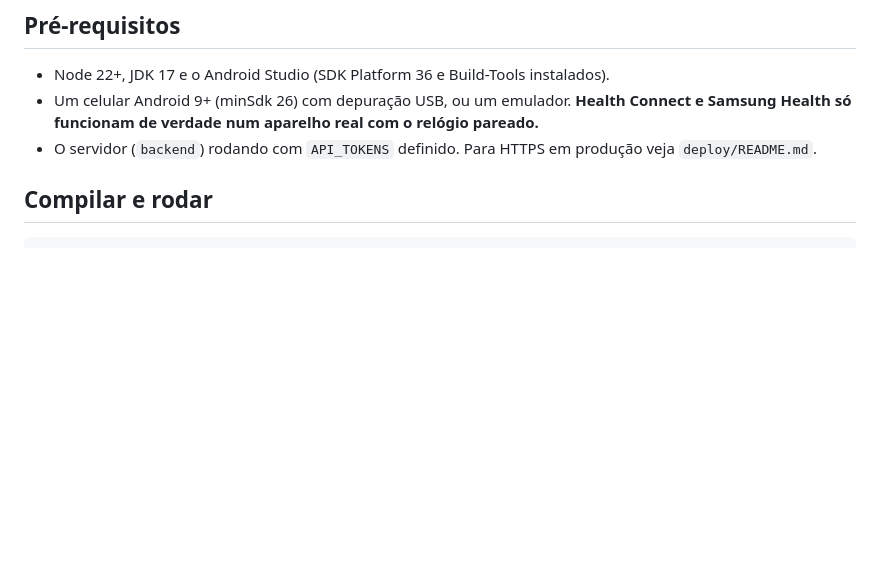
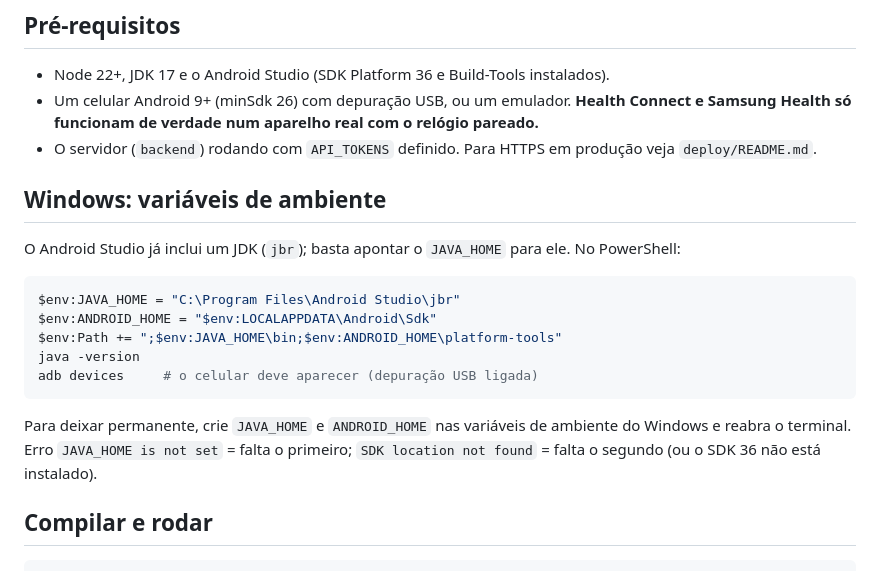
Before and after one commit to lucasebc/personutri, a Markdown page: docs/mobile/ANDROID.md, the part around the change. GitHub-like rendering; blank space fills up the shorter version.

Commit message:
Guia Android: variáveis de ambiente no Windows
Co-Authored-By: Claude Sonnet 5.5 <noreply@anthropic.com>
Claude-Session: https://claude.ai/code/session_01DbTR84AV9KXhjigV2CvHFt

````diff
--- a/docs/mobile/ANDROID.md
+++ b/docs/mobile/ANDROID.md
@@ -9,6 +9,21 @@ O app (`apps/app`) é Expo/React Native. Como usa o Health Connect, **não roda
 - Um celular Android 9+ (minSdk 26) com depuração USB, ou um emulador. **Health Connect e Samsung Health só funcionam
   de verdade num aparelho real com o relógio pareado.**
 - O servidor (`backend`) rodando com `API_TOKENS` definido. Para HTTPS em produção veja `deploy/README.md`.
+
+## Windows: variáveis de ambiente
+
+O Android Studio já inclui um JDK (`jbr`); basta apontar o `JAVA_HOME` para ele. No PowerShell:
+
+```powershell
+$env:JAVA_HOME = "C:\Program Files\Android Studio\jbr"
+$env:ANDROID_HOME = "$env:LOCALAPPDATA\Android\Sdk"
+$env:Path += ";$env:JAVA_HOME\bin;$env:ANDROID_HOME\platform-tools"
+java -version
+adb devices     # o celular deve aparecer (depuração USB ligada)
+```
+
+Para deixar permanente, crie `JAVA_HOME` e `ANDROID_HOME` nas variáveis de ambiente do Windows e reabra o terminal.
+Erro `JAVA_HOME is not set` = falta o primeiro; `SDK location not found` = falta o segundo (ou o SDK 36 não está instalado).
 
 ## Compilar e rodar
 
````
